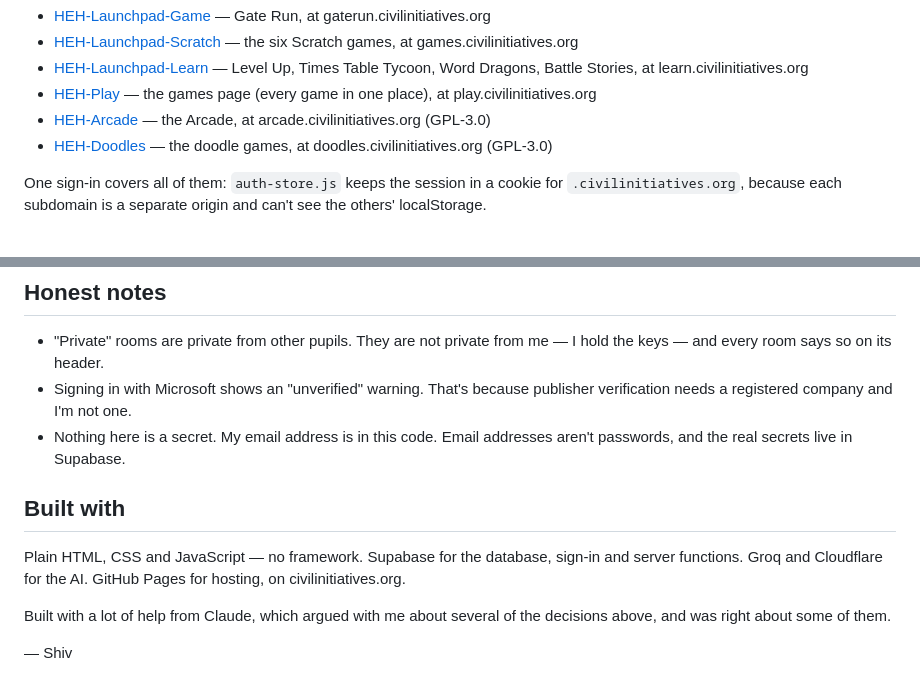
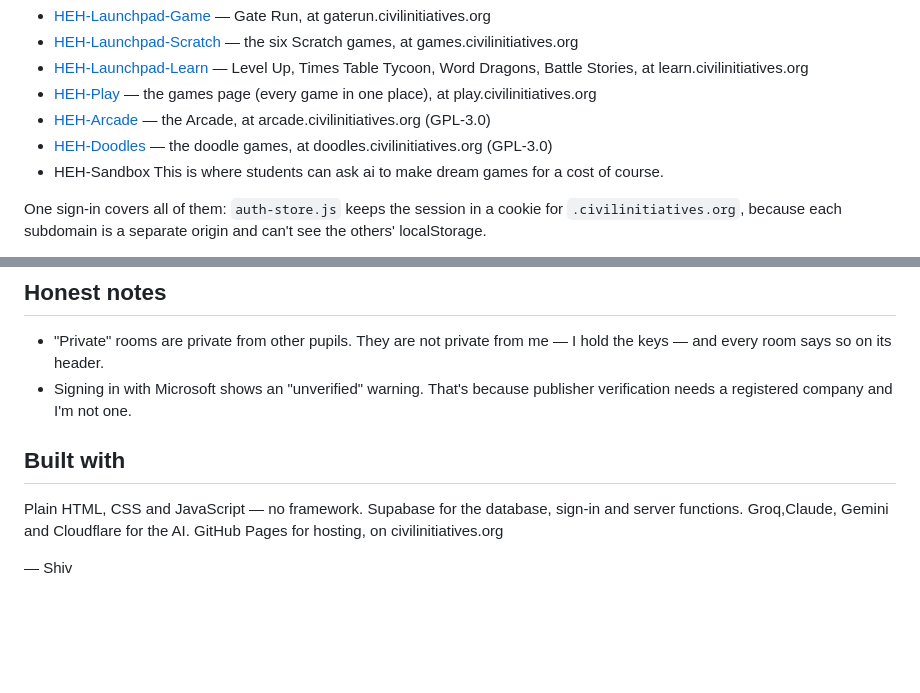
Before and after one commit to silocell/HEH-Homework, a Markdown page: README.md, 2 parts joined by grey strips. Drawn GitHub-style; blank space fills up the shorter version.

```diff
--- a/README.md
+++ b/README.md
@@ -49,6 +49,9 @@ The games aren't here either. They're in repos of their own:
 - [HEH-Play](https://github.com/silocell/HEH-Play) — the games page (every game in one place), at play.civilinitiatives.org
 - [HEH-Arcade](https://github.com/silocell/HEH-Arcade) — the Arcade, at arcade.civilinitiatives.org (GPL-3.0)
 - [HEH-Doodles](https://github.com/silocell/HEH-Doodles) — the doodle games, at doodles.civilinitiatives.org (GPL-3.0)
+- HEH-Sandbox
+  This is where students can ask ai to make dream games for a cost of course.
+
 
 One sign-in covers all of them: `auth-store.js` keeps the session in a
 cookie for `.civilinitiatives.org`, because each subdomain is a separate
@@ -102,16 +105,11 @@ copies with the backups.
   me — I hold the keys — and every room says so on its header.
 - Signing in with Microsoft shows an "unverified" warning. That's because
   publisher verification needs a registered company and I'm not one.
-- Nothing here is a secret. My email address is in this code. Email
-  addresses aren't passwords, and the real secrets live in Supabase.
 
 ## Built with
 
 Plain HTML, CSS and JavaScript — no framework. Supabase for the database,
-sign-in and server functions. Groq and Cloudflare for the AI. GitHub Pages
-for hosting, on civilinitiatives.org.
-
-Built with a lot of help from Claude, which argued with me about several
-of the decisions above, and was right about some of them.
+sign-in and server functions. Groq,Claude, Gemini and Cloudflare for the AI. GitHub Pages
+for hosting, on civilinitiatives.org
 
 — Shiv
```
